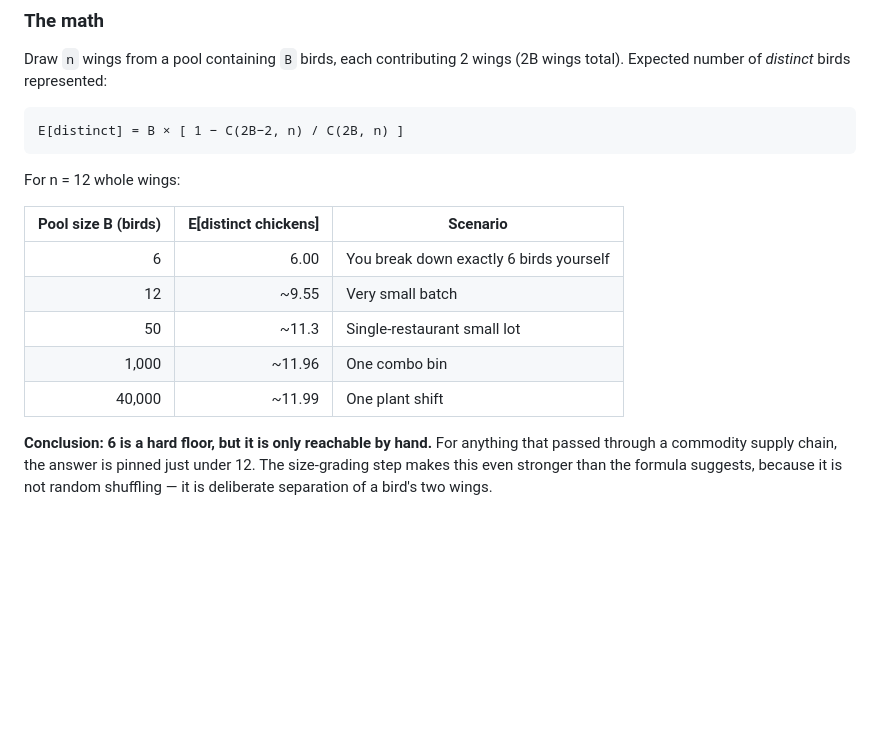
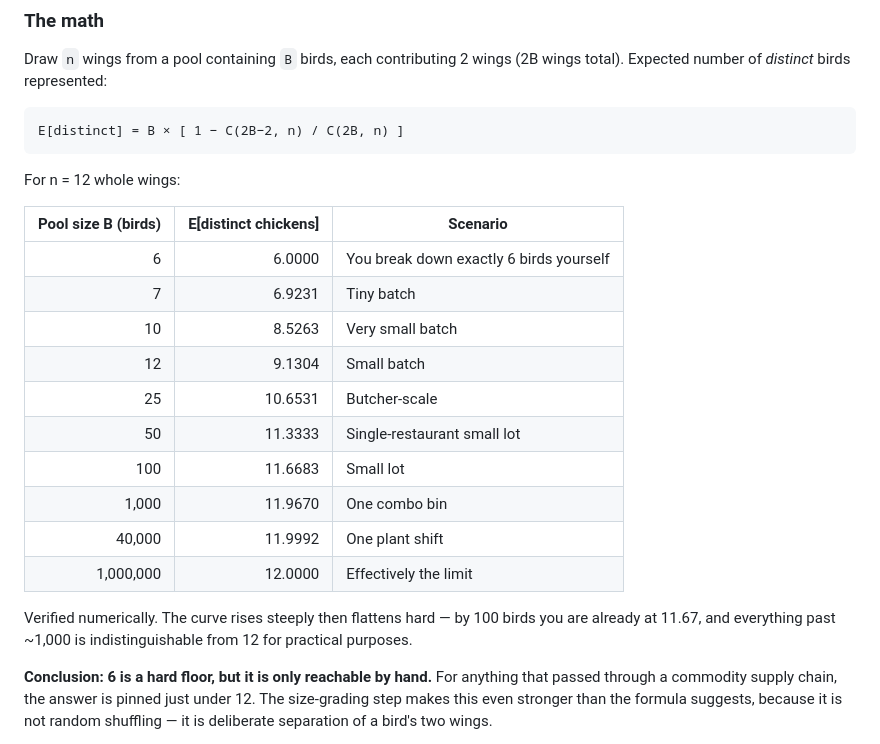
Before and after one commit to gmhoward9289-ops/counting-chicken-wings, a Markdown page: docs/RESEARCH.md, the part around the change. Rendered like a GitHub page; blank space fills up the shorter version.

Commit message:
Correct pooling table with numerically verified values
Co-Authored-By: Claude Opus 5 <noreply@anthropic.com>

```diff
--- a/docs/RESEARCH.md
+++ b/docs/RESEARCH.md
@@ -215,11 +215,20 @@ For n = 12 whole wings:
 
 | Pool size B (birds) | E[distinct chickens] | Scenario |
 |---:|---:|---|
-| 6 | 6.00 | You break down exactly 6 birds yourself |
-| 12 | ~9.55 | Very small batch |
-| 50 | ~11.3 | Single-restaurant small lot |
-| 1,000 | ~11.96 | One combo bin |
-| 40,000 | ~11.99 | One plant shift |
+| 6 | 6.0000 | You break down exactly 6 birds yourself |
+| 7 | 6.9231 | Tiny batch |
+| 10 | 8.5263 | Very small batch |
+| 12 | 9.1304 | Small batch |
+| 25 | 10.6531 | Butcher-scale |
+| 50 | 11.3333 | Single-restaurant small lot |
+| 100 | 11.6683 | Small lot |
+| 1,000 | 11.9670 | One combo bin |
+| 40,000 | 11.9992 | One plant shift |
+| 1,000,000 | 12.0000 | Effectively the limit |
+
+Verified numerically. The curve rises steeply then flattens hard — by 100 birds
+you are already at 11.67, and everything past ~1,000 is indistinguishable from 12
+for practical purposes.
 
 **Conclusion: 6 is a hard floor, but it is only reachable by hand.** For anything
 that passed through a commodity supply chain, the answer is pinned just under 12.
```
